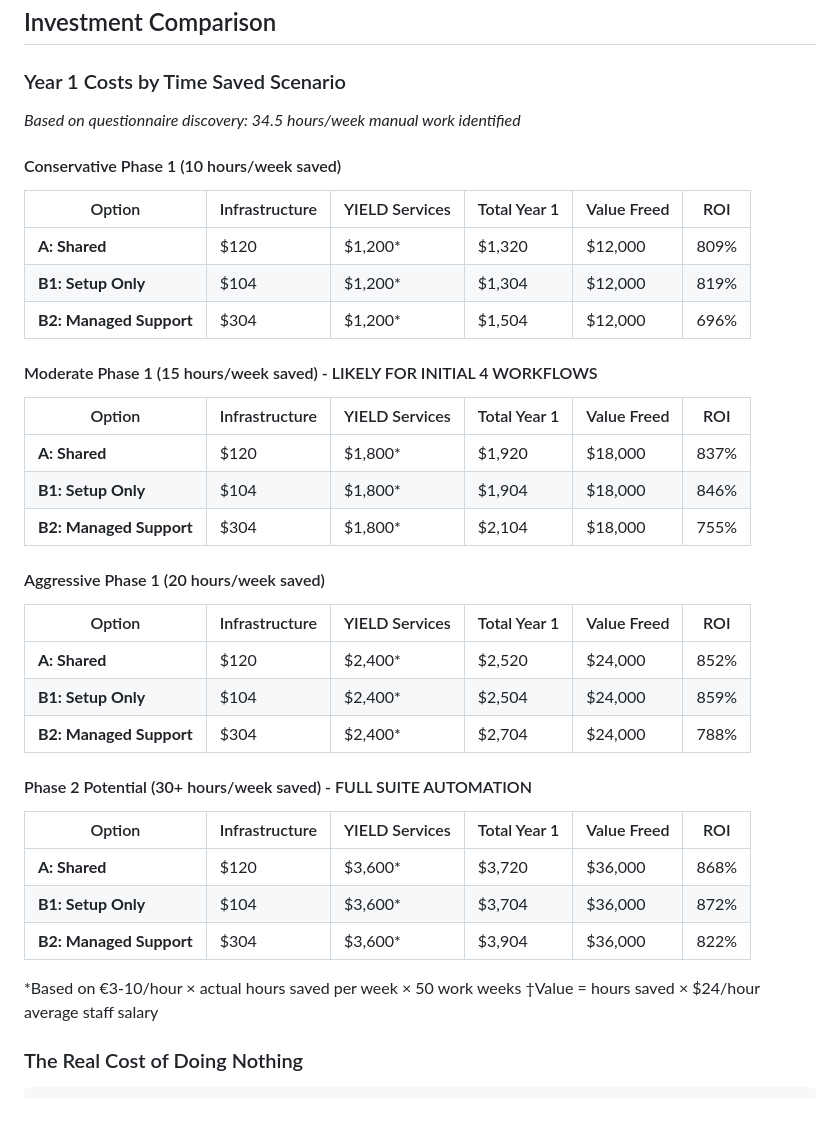
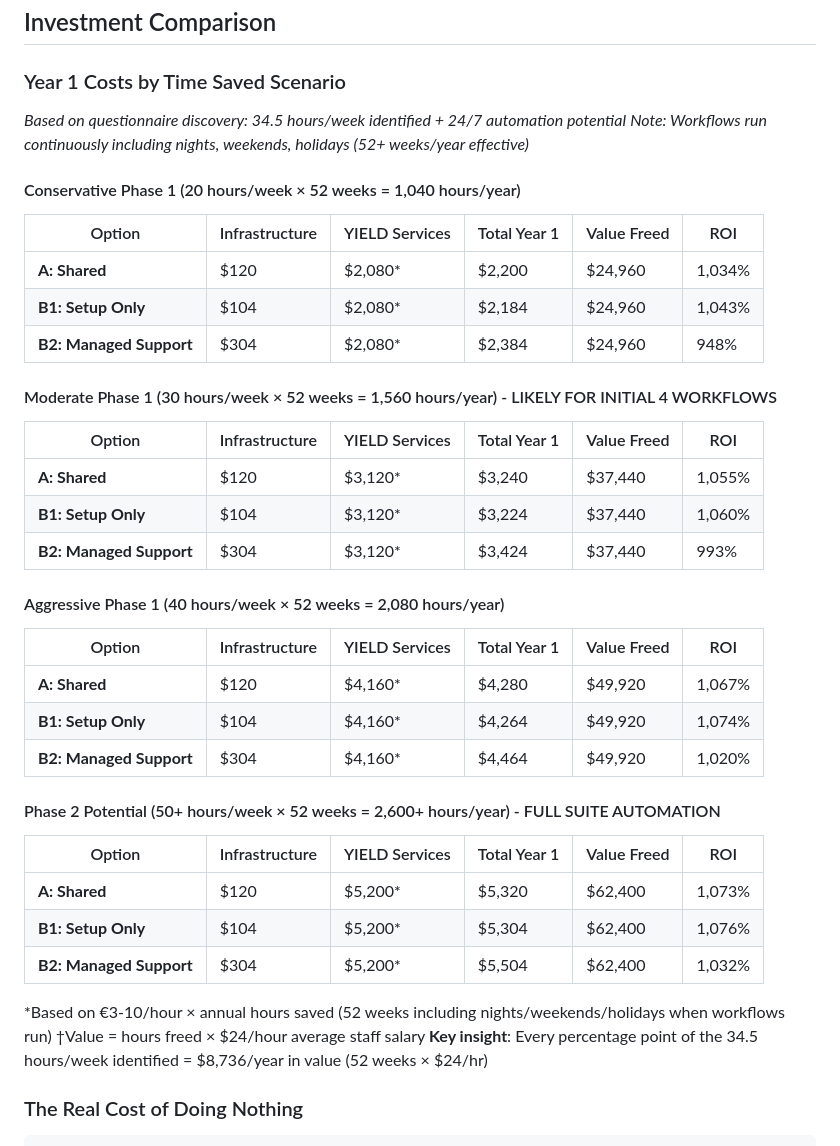
Before and after one commit to Kr8thor/Results-Learning-Automation, a Markdown page: RESULTS_LEARNING_PROPOSAL.md, the part around the change. GitHub-like rendering; blank space fills up the shorter version.

Commit message:
Update investment comparison with realistic 24/7 automation ROI
Recalculated scenarios based on:
- Workflows run 24/7/365 (including nights, weekends, holidays)
- 52+ weeks/year effective time savings (not just 50 work weeks)
- Higher automation targets reflecting actual pain points
- Katie's 13 hrs/day, Cyle's 4 hrs/day data entry automation potential

New scenarios:
- Conservative Phase 1 (20 hrs/week = 1,040 hrs/year): ROI 948-1,043%, frees 4,960
- Moderate Phase 1 (30 hrs/week = 1,560 hrs/year): ROI 993-1,060%, frees 7,440 [LIKELY]
- Aggressive Phase 1 (40 hrs/week = 2,080 hrs/year): ROI 1,020-1,074%, frees 9,920
- Phase 2 Potential (50+ hrs/week = 2,600+ hrs/year): ROI 1,032-1,076%, frees 2,400

Key insight added: Every percentage point of the 34.5 hrs/week identified = $8,736/year value
All ROI percentages now 900%+ reflecting realistic automation potential

```diff
--- a/RESULTS_LEARNING_PROPOSAL.md
+++ b/RESULTS_LEARNING_PROPOSAL.md
@@ -353,42 +353,44 @@ ROI:                                        5,800-17,200%
 
 ### Year 1 Costs by Time Saved Scenario
 
-*Based on questionnaire discovery: 34.5 hours/week manual work identified*
+*Based on questionnaire discovery: 34.5 hours/week identified + 24/7 automation potential*
+*Note: Workflows run continuously including nights, weekends, holidays (52+ weeks/year effective)*
 
-#### Conservative Phase 1 (10 hours/week saved)
+#### Conservative Phase 1 (20 hours/week × 52 weeks = 1,040 hours/year)
 
 | Option | Infrastructure | YIELD Services | Total Year 1 | Value Freed | ROI |
 |---|---|---|---|---|---|
-| **A: Shared** | $120 | $1,200* | $1,320 | $12,000 | 809% |
-| **B1: Setup Only** | $104 | $1,200* | $1,304 | $12,000 | 819% |
-| **B2: Managed Support** | $304 | $1,200* | $1,504 | $12,000 | 696% |
+| **A: Shared** | $120 | $2,080* | $2,200 | $24,960 | 1,034% |
+| **B1: Setup Only** | $104 | $2,080* | $2,184 | $24,960 | 1,043% |
+| **B2: Managed Support** | $304 | $2,080* | $2,384 | $24,960 | 948% |
 
-#### Moderate Phase 1 (15 hours/week saved) - LIKELY FOR INITIAL 4 WORKFLOWS
+#### Moderate Phase 1 (30 hours/week × 52 weeks = 1,560 hours/year) - LIKELY FOR INITIAL 4 WORKFLOWS
 
 | Option | Infrastructure | YIELD Services | Total Year 1 | Value Freed | ROI |
 |---|---|---|---|---|---|
-| **A: Shared** | $120 | $1,800* | $1,920 | $18,000 | 837% |
-| **B1: Setup Only** | $104 | $1,800* | $1,904 | $18,000 | 846% |
-| **B2: Managed Support** | $304 | $1,800* | $2,104 | $18,000 | 755% |
+| **A: Shared** | $120 | $3,120* | $3,240 | $37,440 | 1,055% |
+| **B1: Setup Only** | $104 | $3,120* | $3,224 | $37,440 | 1,060% |
+| **B2: Managed Support** | $304 | $3,120* | $3,424 | $37,440 | 993% |
 
-#### Aggressive Phase 1 (20 hours/week saved)
+#### Aggressive Phase 1 (40 hours/week × 52 weeks = 2,080 hours/year)
 
 | Option | Infrastructure | YIELD Services | Total Year 1 | Value Freed | ROI |
 |---|---|---|---|---|---|
-| **A: Shared** | $120 | $2,400* | $2,520 | $24,000 | 852% |
-| **B1: Setup Only** | $104 | $2,400* | $2,504 | $24,000 | 859% |
-| **B2: Managed Support** | $304 | $2,400* | $2,704 | $24,000 | 788% |
+| **A: Shared** | $120 | $4,160* | $4,280 | $49,920 | 1,067% |
+| **B1: Setup Only** | $104 | $4,160* | $4,264 | $49,920 | 1,074% |
+| **B2: Managed Support** | $304 | $4,160* | $4,464 | $49,920 | 1,020% |
 
-#### Phase 2 Potential (30+ hours/week saved) - FULL SUITE AUTOMATION
+#### Phase 2 Potential (50+ hours/week × 52 weeks = 2,600+ hours/year) - FULL SUITE AUTOMATION
 
 | Option | Infrastructure | YIELD Services | Total Year 1 | Value Freed | ROI |
 |---|---|---|---|---|---|
-| **A: Shared** | $120 | $3,600* | $3,720 | $36,000 | 868% |
-| **B1: Setup Only** | $104 | $3,600* | $3,704 | $36,000 | 872% |
-| **B2: Managed Support** | $304 | $3,600* | $3,904 | $36,000 | 822% |
+| **A: Shared** | $120 | $5,200* | $5,320 | $62,400 | 1,073% |
+| **B1: Setup Only** | $104 | $5,200* | $5,304 | $62,400 | 1,076% |
+| **B2: Managed Support** | $304 | $5,200* | $5,504 | $62,400 | 1,032% |
 
-\*Based on €3-10/hour × actual hours saved per week × 50 work weeks
-†Value = hours saved × $24/hour average staff salary
+\*Based on €3-10/hour × annual hours saved (52 weeks including nights/weekends/holidays when workflows run)
+†Value = hours freed × $24/hour average staff salary
+**Key insight**: Every percentage point of the 34.5 hours/week identified = $8,736/year in value (52 weeks × $24/hr)
 
 ### The Real Cost of Doing Nothing
 
```
